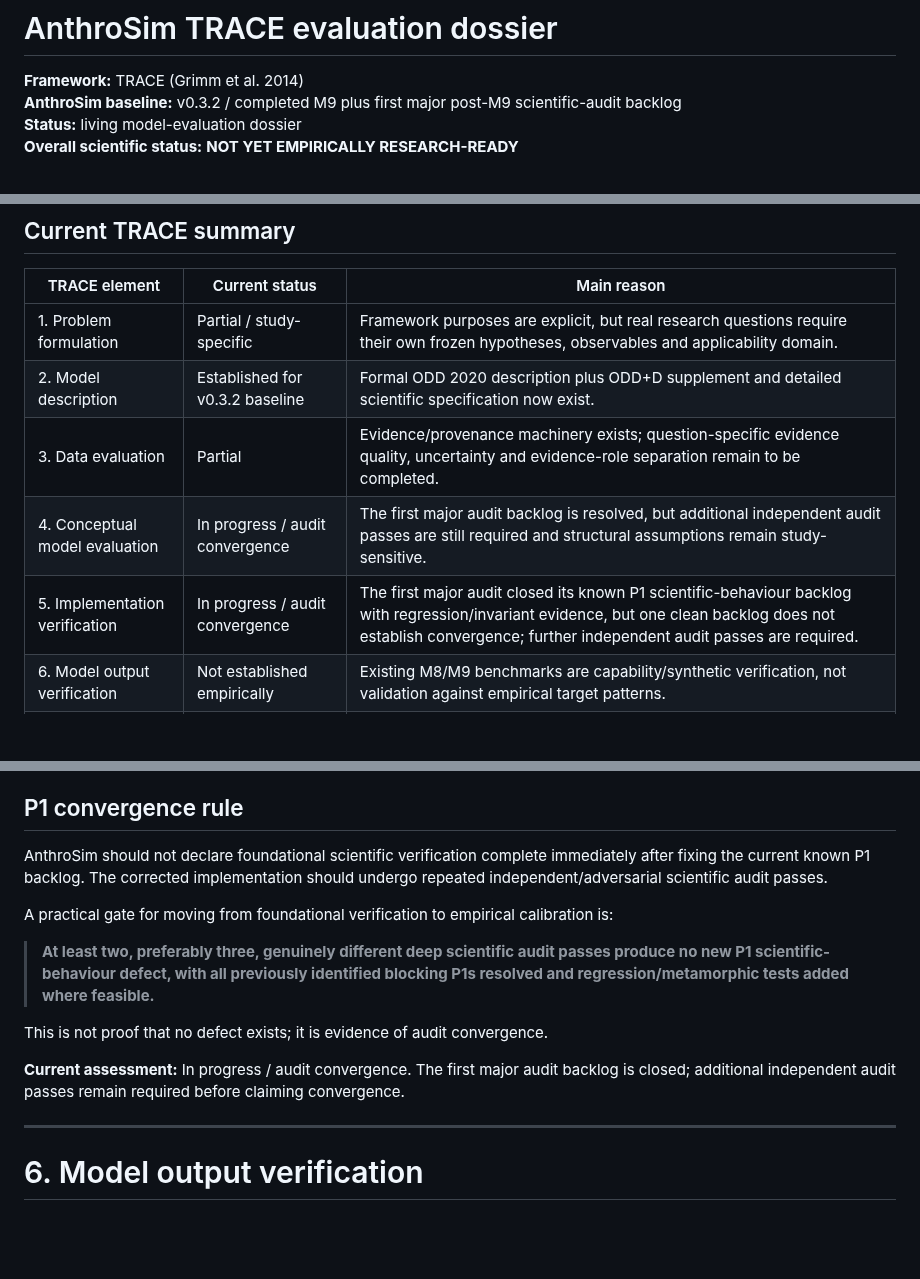
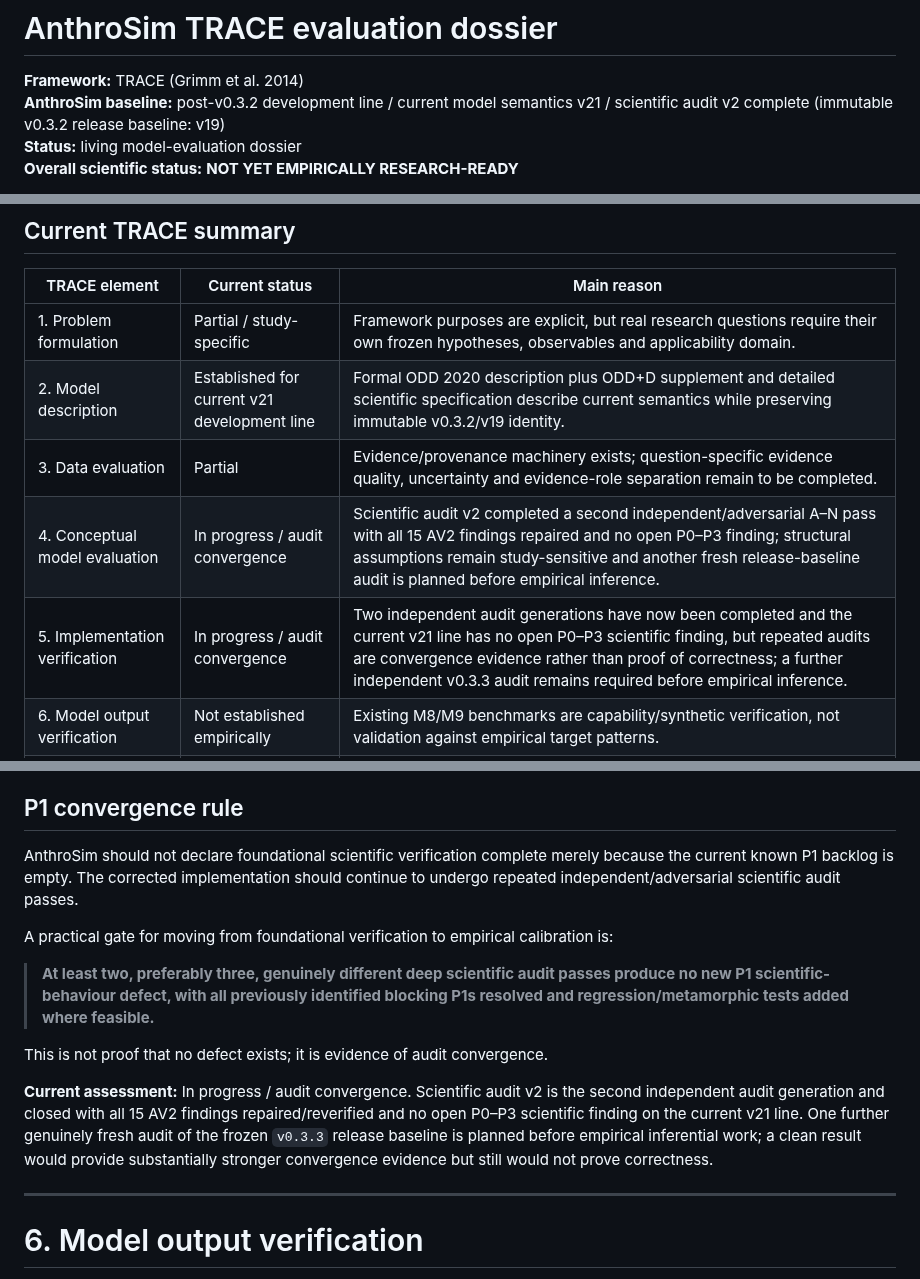
Before and after one commit to Datengu/anthrosim, a Markdown page: docs/research/trace.md, 3 parts joined by grey strips. Rendered like a GitHub page; blank space fills up the shorter version.

Commit message:
docs: reconcile TRACE after scientific audit v2

```diff
--- a/docs/research/trace.md
+++ b/docs/research/trace.md
@@ -1,7 +1,7 @@
 # AnthroSim TRACE evaluation dossier
 
 **Framework:** TRACE (Grimm et al. 2014)
-**AnthroSim baseline:** v0.3.2 / completed M9 plus first major post-M9 scientific-audit backlog
+**AnthroSim baseline:** post-v0.3.2 development line / current model semantics v21 / scientific audit v2 complete (immutable v0.3.2 release baseline: v19)
 **Status:** living model-evaluation dossier
 **Overall scientific status:** **NOT YET EMPIRICALLY RESEARCH-READY**
 
@@ -21,10 +21,10 @@ A green software build, deterministic replay, an ODD description or a completed
 | TRACE element | Current status | Main reason |
 |---|---|---|
 | 1. Problem formulation | Partial / study-specific | Framework purposes are explicit, but real research questions require their own frozen hypotheses, observables and applicability domain. |
-| 2. Model description | Established for v0.3.2 baseline | Formal ODD 2020 description plus ODD+D supplement and detailed scientific specification now exist. |
+| 2. Model description | Established for current v21 development line | Formal ODD 2020 description plus ODD+D supplement and detailed scientific specification describe current semantics while preserving immutable v0.3.2/v19 identity. |
 | 3. Data evaluation | Partial | Evidence/provenance machinery exists; question-specific evidence quality, uncertainty and evidence-role separation remain to be completed. |
-| 4. Conceptual model evaluation | In progress / audit convergence | The first major audit backlog is resolved, but additional independent audit passes are still required and structural assumptions remain study-sensitive. |
-| 5. Implementation verification | In progress / audit convergence | The first major audit closed its known P1 scientific-behaviour backlog with regression/invariant evidence, but one clean backlog does not establish convergence; further independent audit passes are required. |
+| 4. Conceptual model evaluation | In progress / audit convergence | Scientific audit v2 completed a second independent/adversarial A–N pass with all 15 AV2 findings repaired and no open P0–P3 finding; structural assumptions remain study-sensitive and another fresh release-baseline audit is planned before empirical inference. |
+| 5. Implementation verification | In progress / audit convergence | Two independent audit generations have now been completed and the current v21 line has no open P0–P3 scientific finding, but repeated audits are convergence evidence rather than proof of correctness; a further independent v0.3.3 audit remains required before empirical inference. |
 | 6. Model output verification | Not established empirically | Existing M8/M9 benchmarks are capability/synthetic verification, not validation against empirical target patterns. |
 | 7. Model analysis | Substantially strengthened / study-specific | v0.3.1 adds complete scientific-configuration exposure, replicate-precision gates, long-run diagnostics, structural/initialization sensitivity and identifiability/equifinality analysis; empirical uncertainty propagation and adequacy remain study-specific. |
 | 8. Model output corroboration | Not established | No held-out independent archaeological/anthropological corroboration has yet been completed for a real inferential study. |
@@ -219,7 +221,7 @@ Implementation verification must extend beyond ordinary unit tests to scientific
 
 ## P1 convergence rule
 
-AnthroSim should not declare foundational scientific verification complete immediately after fixing the current known P1 backlog. The corrected implementation should undergo repeated independent/adversarial scientific audit passes.
+AnthroSim should not declare foundational scientific verification complete merely because the current known P1 backlog is empty. The corrected implementation should continue to undergo repeated independent/adversarial scientific audit passes.
 
 A practical gate for moving from foundational verification to empirical calibration is:
 
@@ -227,7 +229,7 @@ A practical gate for moving from foundational verification to empirical calibrat
 
 This is not proof that no defect exists; it is evidence of audit convergence.
 
-**Current assessment:** In progress / audit convergence. The first major audit backlog is closed; additional independent audit passes remain required before claiming convergence.
+**Current assessment:** In progress / audit convergence. Scientific audit v2 is the second independent audit generation and closed with all 15 AV2 findings repaired/reverified and no open P0–P3 scientific finding on the current v21 line. One further genuinely fresh audit of the frozen `v0.3.3` release baseline is planned before empirical inferential work; a clean result would provide substantially stronger convergence evidence but still would not prove correctness.
 
 ---
 
```
Also changed, not shown: other parts of docs/research/trace.md (+5 -3 lines).
